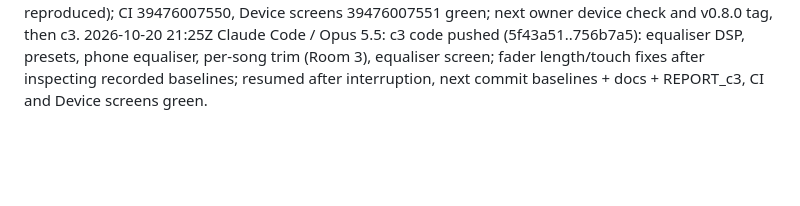
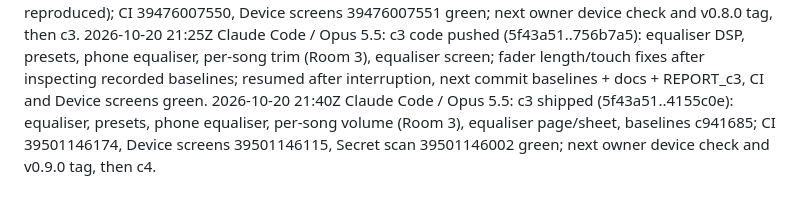
Before and after one commit to muhib-karim/sitara, a Markdown page: docs/PROJECT_BRAIN.md, the part around the change. Rendered like a GitHub page; blank space fills up the shorter version.

Commit message:
docs: record c3's final green runs in the report and the project brain
Co-Authored-By: Claude Opus 5.5 <noreply@anthropic.com>

```diff
--- a/docs/PROJECT_BRAIN.md
+++ b/docs/PROJECT_BRAIN.md
@@ -57,3 +57,4 @@ Owner: on-device pass of the REPORT_b5, REPORT_c1, REPORT_c2, REPORT_c2b and REP
 2026-10-20 18:05Z Claude Code / Opus 5.5: c2 shipped (3f87869..3ecf0ec + docs): gapless prefetch, speed/pitch, skip silence, sleep timer sheet; baselines from Record screenshots 39468939585; next owner device check and v0.8.0 tag, then c3.
 2026-10-20 18:55Z Claude Code / Opus 5.5: c2b shipped (5f9ce3b..78920ad + docs): stream client fallback, playback error UI with Try again/Skip, lyric title cleaning, device-capture inset guard (symptoms not reproduced); CI 39476007550, Device screens 39476007551 green; next owner device check and v0.8.0 tag, then c3.
 2026-10-20 21:25Z Claude Code / Opus 5.5: c3 code pushed (5f43a51..756b7a5): equaliser DSP, presets, phone equaliser, per-song trim (Room 3), equaliser screen; fader length/touch fixes after inspecting recorded baselines; resumed after interruption, next commit baselines + docs + REPORT_c3, CI and Device screens green.
+2026-10-20 21:40Z Claude Code / Opus 5.5: c3 shipped (5f43a51..4155c0e): equaliser, presets, phone equaliser, per-song volume (Room 3), equaliser page/sheet, baselines c941685; CI 39501146174, Device screens 39501146115, Secret scan 39501146002 green; next owner device check and v0.9.0 tag, then c4.
```
Also changed, not shown: docs/reports/REPORT_c3.md (+1 -1 lines).
